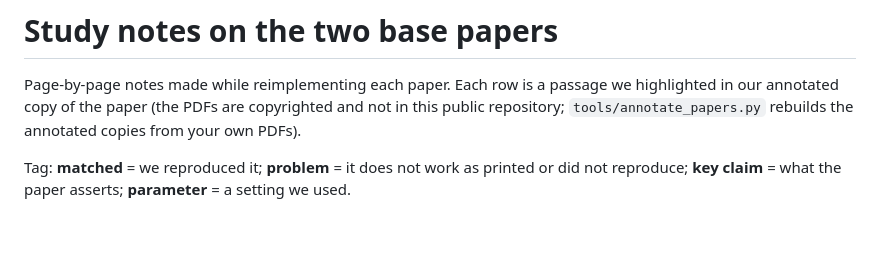
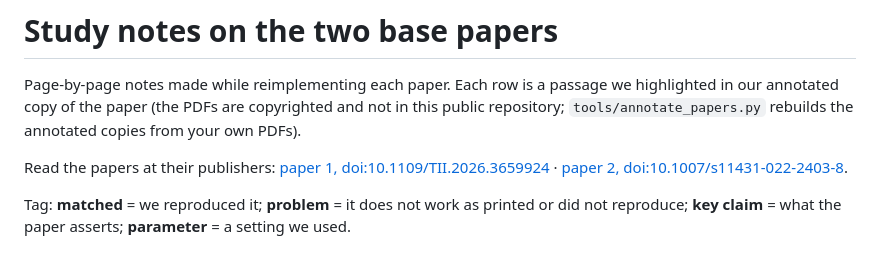
Before and after one commit to Amritha902/water_resource, a Markdown page: docs/10_paper_study_notes.md, the part around the change. Rendered like a GitHub page; blank space fills up the shorter version.

Commit message:
Study notes: link both papers by DOI

```diff
--- a/docs/10_paper_study_notes.md
+++ b/docs/10_paper_study_notes.md
@@ -4,6 +4,10 @@ Page-by-page notes made while reimplementing each paper. Each row is a passage
 we highlighted in our annotated copy of the paper (the PDFs are copyrighted and not
 in this public repository; `tools/annotate_papers.py` rebuilds the annotated copies
 from your own PDFs).
+
+Read the papers at their publishers:
+[paper 1, doi:10.1109/TII.2026.3659924](https://doi.org/10.1109/TII.2026.3659924) ·
+[paper 2, doi:10.1007/s11431-022-2403-8](https://doi.org/10.1007/s11431-022-2403-8).
 
 Tag: **matched** = we reproduced it; **problem** = it does not work as printed or
 did not reproduce; **key claim** = what the paper asserts; **parameter** = a setting we used.
```
